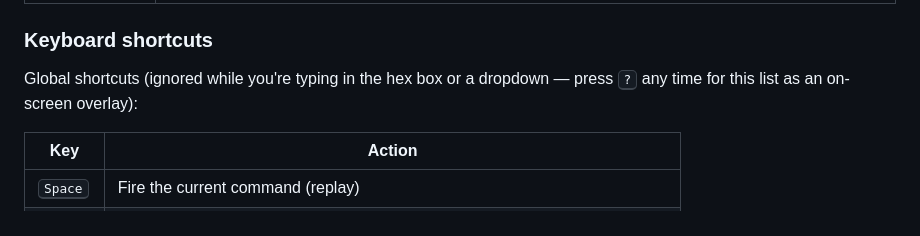
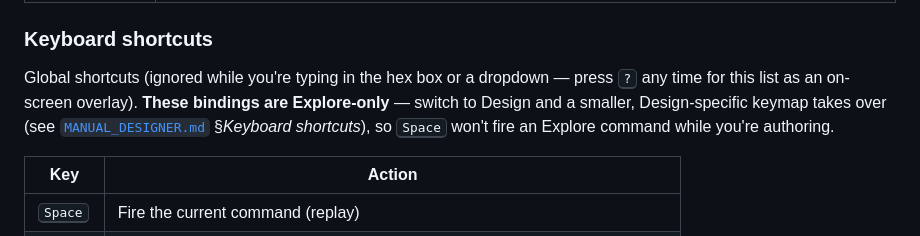
Before and after one commit to mbackschat/williams-sound-explorer, a Markdown page: MANUAL.md, the part around the change. GitHub-like rendering.

```diff
--- a/MANUAL.md
+++ b/MANUAL.md
@@ -88,7 +88,7 @@ A **"Hide help"** button sits in the header (next to the game switcher).  Toggle
 
 ### Keyboard shortcuts
 
-Global shortcuts (ignored while you're typing in the hex box or a dropdown — press <kbd>?</kbd> any time for this list as an on-screen overlay):
+Global shortcuts (ignored while you're typing in the hex box or a dropdown — press <kbd>?</kbd> any time for this list as an on-screen overlay). **These bindings are Explore-only** — switch to Design and a smaller, Design-specific keymap takes over (see [`MANUAL_DESIGNER.md`](MANUAL_DESIGNER.md) §*Keyboard shortcuts*), so <kbd>Space</kbd> won't fire an Explore command while you're authoring.
 
 | Key | Action |
 |---|---|
```
Also changed, not shown: MANUAL_DESIGNER.md (+11 -0 lines), docs/img/manual/designer-audition-explore.png, docs/img/manual/designer-overview.png, 7 other files.
